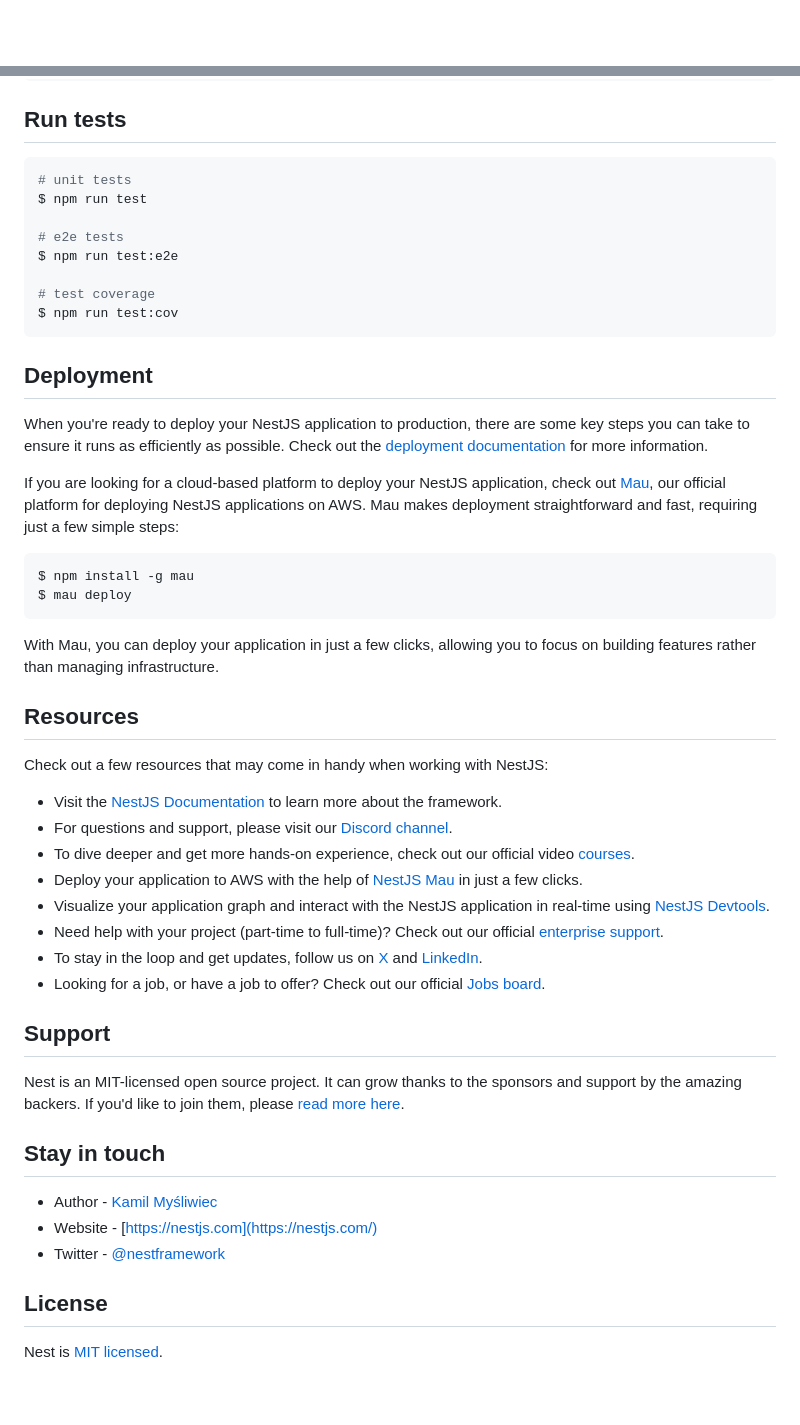
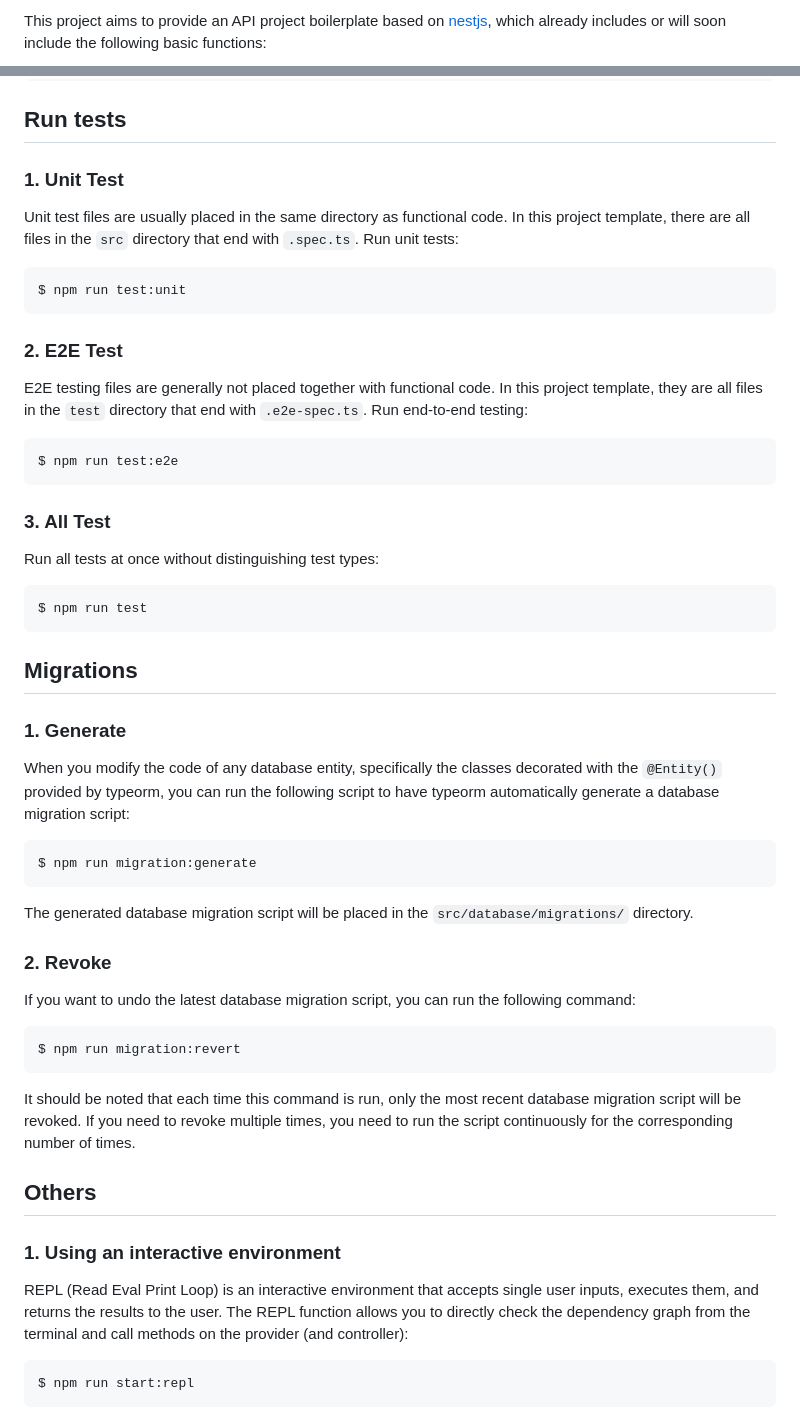
Before and after one commit to nullcc/nest-api-boilerplate, a Markdown page: README.md, 2 parts joined by grey strips. Rendered like a GitHub page; blank space fills up the shorter version.

````diff
--- a/README.md
+++ b/README.md
@@ -4,4 +2,3 @@
 
-[circleci-image]: https://img.shields.io/circleci/build/github/nestjs/nest/master?token=abc123def456
-[circleci-url]: https://circleci.com/gh/nestjs/nest
+This project aims to provide an API project boilerplate based on [nestjs](https://nestjs.com/), which already includes or will soon include the following basic functions:
 
@@ -47,53 +81,58 @@ $ npm run start:prod
 
 ## Run tests
 
-```bash
-# unit tests
-$ npm run test
+### 1. Unit Test
 
-# e2e tests
-$ npm run test:e2e
+Unit test files are usually placed in the same directory as functional code. In this project template, there are all files in the `src` directory that end with `.spec.ts`. Run unit tests:
 
-# test coverage
-$ npm run test:cov
+```shell
+$ npm run test:unit
 ```
 
-## Deployment
+### 2. E2E Test
 
-When you're ready to deploy your NestJS application to production, there are some key steps you can take to ensure it runs as efficiently as possible. Check out the [deployment documentation](https://docs.nestjs.com/deployment) for more information.
+E2E testing files are generally not placed together with functional code. In this project template, they are all files in the `test` directory that end with `.e2e-spec.ts`. Run end-to-end testing:
 
-If you are looking for a cloud-based platform to deploy your NestJS application, check out [Mau](https://mau.nestjs.com), our official platform for deploying NestJS applications on AWS. Mau makes deployment straightforward and fast, requiring just a few simple steps:
-
-```bash
-$ npm install -g mau
-$ mau deploy
+```shell
+$ npm run test:e2e
 ```
 
-With Mau, you can deploy your application in just a few clicks, allowing you to focus on building features rather than managing infrastructure.
+### 3. All Test
 
-## Resources
+Run all tests at once without distinguishing test types:
 
-Check out a few resources that may come in handy when working with NestJS:
+```shell
+$ npm run test
+```
 
-- Visit the [NestJS Documentation](https://docs.nestjs.com) to learn more about the framework.
-- For questions and support, please visit our [Discord channel](https://discord.gg/G7Qnnhy).
-- To dive deeper and get more hands-on experience, check out our official video [courses](https://courses.nestjs.com/).
-- Deploy your application to AWS with the help of [NestJS Mau](https://mau.nestjs.com) in just a few clicks.
-- Visualize your application graph and interact with the NestJS application in real-time using [NestJS Devtools](https://devtools.nestjs.com).
-- Need help with your project (part-time to full-time)? Check out our official [enterprise support](https://enterprise.nestjs.com).
-- To stay in the loop and get updates, follow us on [X](https://x.com/nestframework) and [LinkedIn](https://linkedin.com/company/nestjs).
-- Looking for a job, or have a job to offer? Check out our official [Jobs board](https://jobs.nestjs.com).
+## Migrations
 
-## Support
+### 1. Generate
 
-Nest is an MIT-licensed open source project. It can grow thanks to the sponsors and support by the amazing backers. If you'd like to join them, please [read more here](https://docs.nestjs.com/support).
+When you modify the code of any database entity, specifically the classes decorated with the `@Entity()` provided by typeorm, you can run the following script to have typeorm automatically generate a database migration script:
 
-## Stay in touch
+```shell
+$ npm run migration:generate
+```
 
-- Author - [Kamil Myśliwiec](https://twitter.com/kammysliwiec)
-- Website - [https://nestjs.com](https://nestjs.com/)
-- Twitter - [@nestframework](https://twitter.com/nestframework)
+The generated database migration script will be placed in the `src/database/migrations/` directory.
 
-## License
+### 2. Revoke
 
-Nest is [MIT licensed](https://github.com/nestjs/nest/blob/master/LICENSE).
+If you want to undo the latest database migration script, you can run the following command:
+
+```shell
+$ npm run migration:revert
+```
+
+It should be noted that each time this command is run, only the most recent database migration script will be revoked. If you need to revoke multiple times, you need to run the script continuously for the corresponding number of times.
+
+## Others
+
+### 1. Using an interactive environment
+
+REPL (Read Eval Print Loop) is an interactive environment that accepts single user inputs, executes them, and returns the results to the user. The REPL function allows you to directly check the dependency graph from the terminal and call methods on the provider (and controller):
+
+```shell
+$ npm run start:repl
+```
````
Also changed, not shown: other parts of README.md (+59 -24 lines), README_zh-cn.md (+31 -18 lines).
